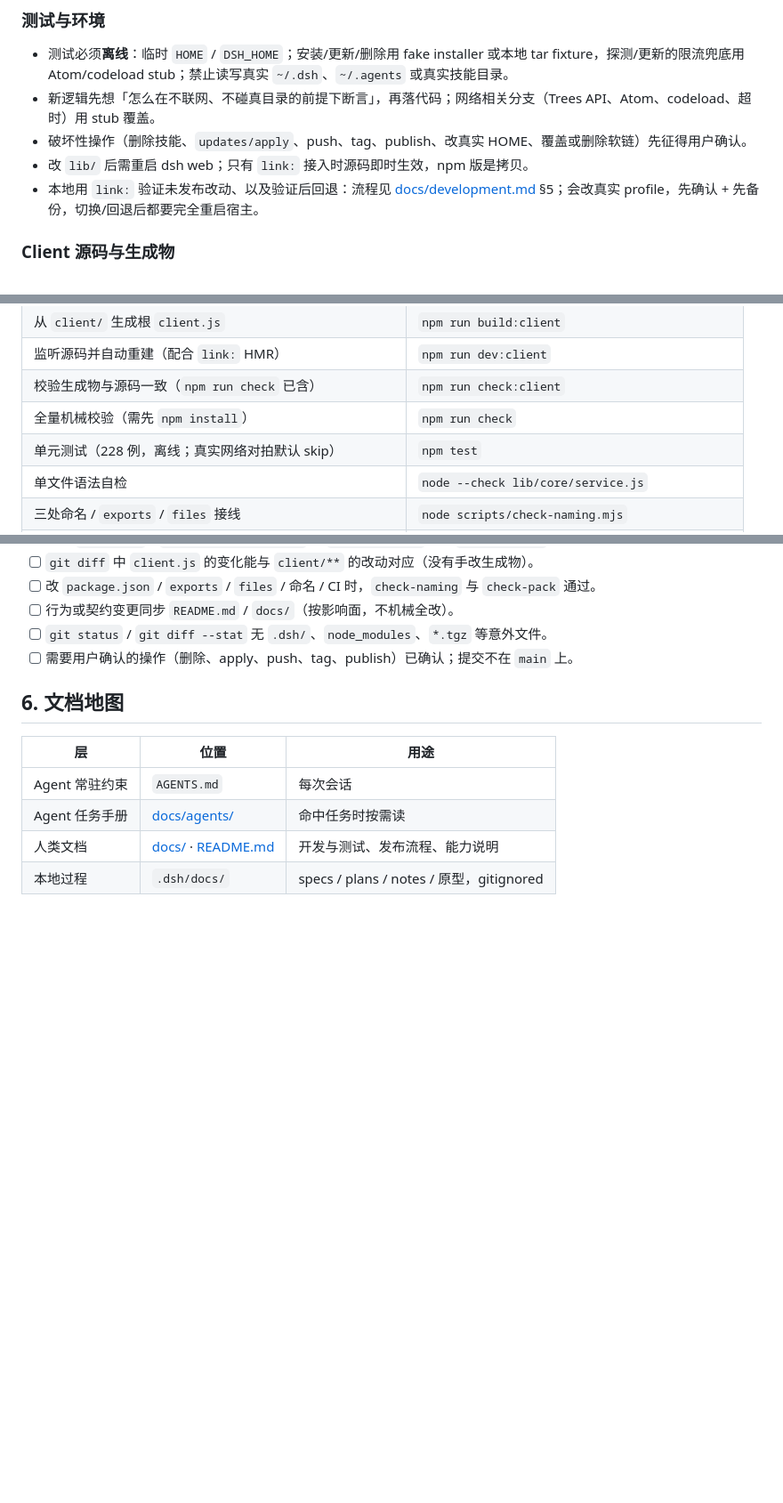
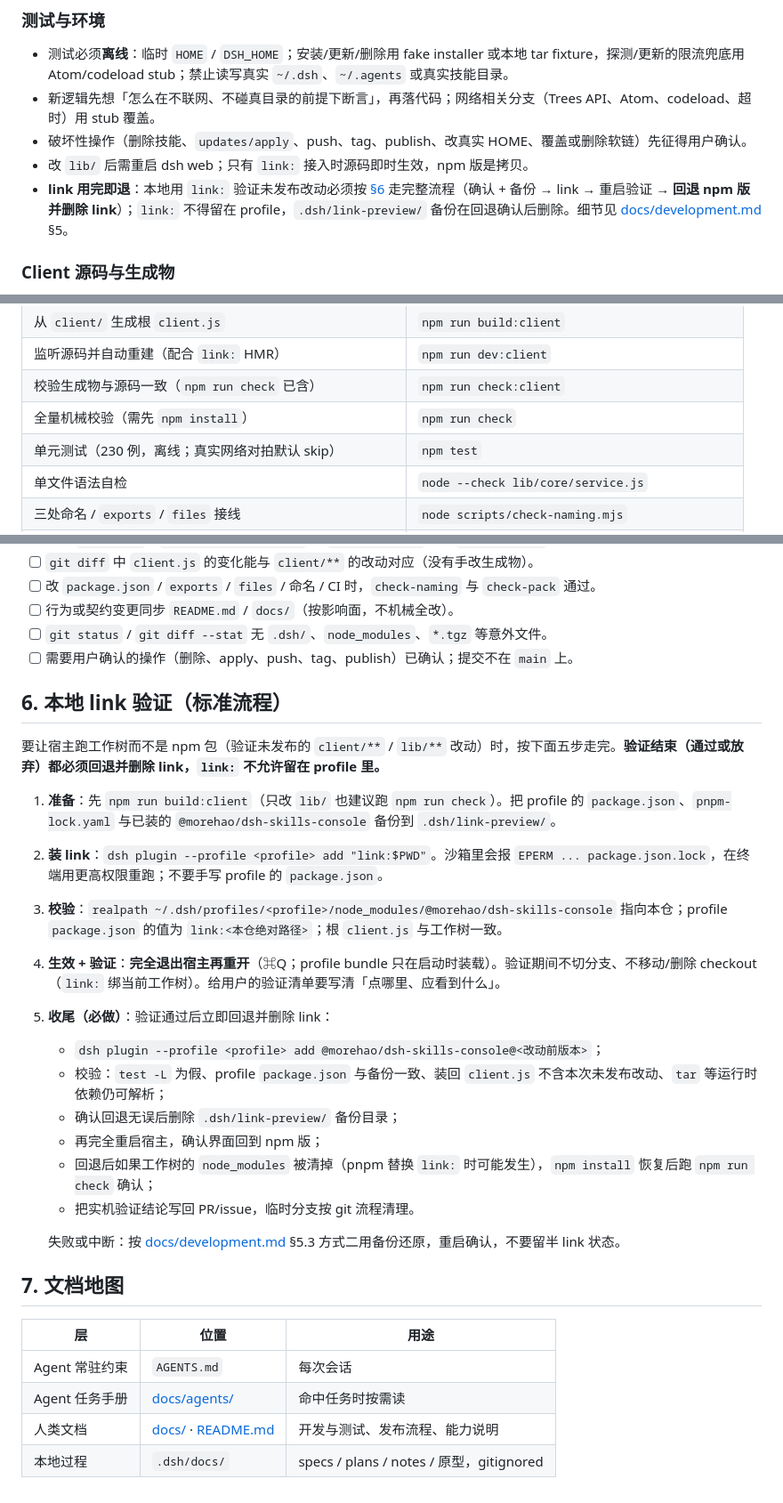
Before and after one commit to morehao/dsh-skills-console, a Markdown page: AGENTS.md, 3 parts joined by grey strips. Shown at 89% size. GitHub-like rendering; blank space fills up the shorter version.

Commit message:
docs(agents): 把本地 link 验证固化为标准流程（验证后即回退） (#48)

```diff
--- a/AGENTS.md
+++ b/AGENTS.md
@@ -56,7 +56,7 @@
 - 新逻辑先想「怎么在不联网、不碰真目录的前提下断言」，再落代码；网络相关分支（Trees API、Atom、codeload、超时）用 stub 覆盖。
 - 破坏性操作（删除技能、`updates/apply`、push、tag、publish、改真实 HOME、覆盖或删除软链）先征得用户确认。
 - 改 `lib/` 后需重启 dsh web；只有 `link:` 接入时源码即时生效，npm 版是拷贝。
-- 本地用 `link:` 验证未发布改动、以及验证后回退：流程见 [docs/development.md](docs/development.md) §5；会改真实 profile，先确认 + 先备份，切换/回退后都要完全重启宿主。
+- **link 用完即退**：本地用 `link:` 验证未发布改动必须按 [§6](#6-本地-link-验证标准流程) 走完整流程（确认 + 备份 → link → 重启验证 → **回退 npm 版并删除 link**）；`link:` 不得留在 profile，`.dsh/link-preview/` 备份在回退确认后删除。细节见 [docs/development.md](docs/development.md) §5。
 
 ### Client 源码与生成物
 
@@ -93,7 +93,7 @@
 | 监听源码并自动重建（配合 `link:` HMR） | `npm run dev:client` |
 | 校验生成物与源码一致（`npm run check` 已含） | `npm run check:client` |
 | 全量机械校验（需先 `npm install`） | `npm run check` |
-| 单元测试（228 例，离线；真实网络对拍默认 skip） | `npm test` |
+| 单元测试（230 例，离线；真实网络对拍默认 skip） | `npm test` |
 | 单文件语法自检 | `node --check lib/core/service.js` |
 | 三处命名 / `exports` / `files` 接线 | `node scripts/check-naming.mjs` |
 | 打包白名单 | `node scripts/check-pack.mjs` |
@@ -124,7 +124,25 @@
 - [ ] `git status` / `git diff --stat` 无 `.dsh/`、`node_modules`、`*.tgz` 等意外文件。
 - [ ] 需要用户确认的操作（删除、apply、push、tag、publish）已确认；提交不在 `main` 上。
 
-## 6. 文档地图
+## 6. 本地 link 验证（标准流程）
+
+要让宿主跑工作树而不是 npm 包（验证未发布的 `client/**` / `lib/**` 改动）时，按下面五步走完。**验证结束（通过或放弃）都必须回退并删除 link，`link:` 不允许留在 profile 里。**
+
+1. **准备**：先 `npm run build:client`（只改 `lib/` 也建议跑 `npm run check`）。把 profile 的 `package.json`、`pnpm-lock.yaml` 与已装的 `@morehao/dsh-skills-console` 备份到 `.dsh/link-preview/`。
+2. **装 link**：`dsh plugin --profile <profile> add "link:$PWD"`。沙箱里会报 `EPERM ... package.json.lock`，在终端用更高权限重跑；不要手写 profile 的 `package.json`。
+3. **校验**：`realpath ~/.dsh/profiles/<profile>/node_modules/@morehao/dsh-skills-console` 指向本仓；profile `package.json` 的值为 `link:<本仓绝对路径>`；根 `client.js` 与工作树一致。
+4. **生效 + 验证**：**完全退出宿主再重开**（⌘Q；profile bundle 只在启动时装载）。验证期间不切分支、不移动/删除 checkout（`link:` 绑当前工作树）。给用户的验证清单要写清「点哪里、应看到什么」。
+5. **收尾（必做）**：验证通过后立即回退并删除 link：
+   - `dsh plugin --profile <profile> add @morehao/dsh-skills-console@<改动前版本>`；
+   - 校验：`test -L` 为假、profile `package.json` 与备份一致、装回 `client.js` 不含本次未发布改动、`tar` 等运行时依赖仍可解析；
+   - 确认回退无误后删除 `.dsh/link-preview/` 备份目录；
+   - 再完全重启宿主，确认界面回到 npm 版；
+   - 回退后如果工作树的 `node_modules` 被清掉（pnpm 替换 `link:` 时可能发生），`npm install` 恢复后跑 `npm run check` 确认；
+   - 把实机验证结论写回 PR/issue，临时分支按 git 流程清理。
+
+   失败或中断：按 [docs/development.md](docs/development.md) §5.3 方式二用备份还原，重启确认，不要留半 link 状态。
+
+## 7. 文档地图
 
 | 层 | 位置 | 用途 |
 |---|---|---|
```
Also changed, not shown: other parts of AGENTS.md (+1 -1 lines), docs/development.md (+3 -0 lines).
